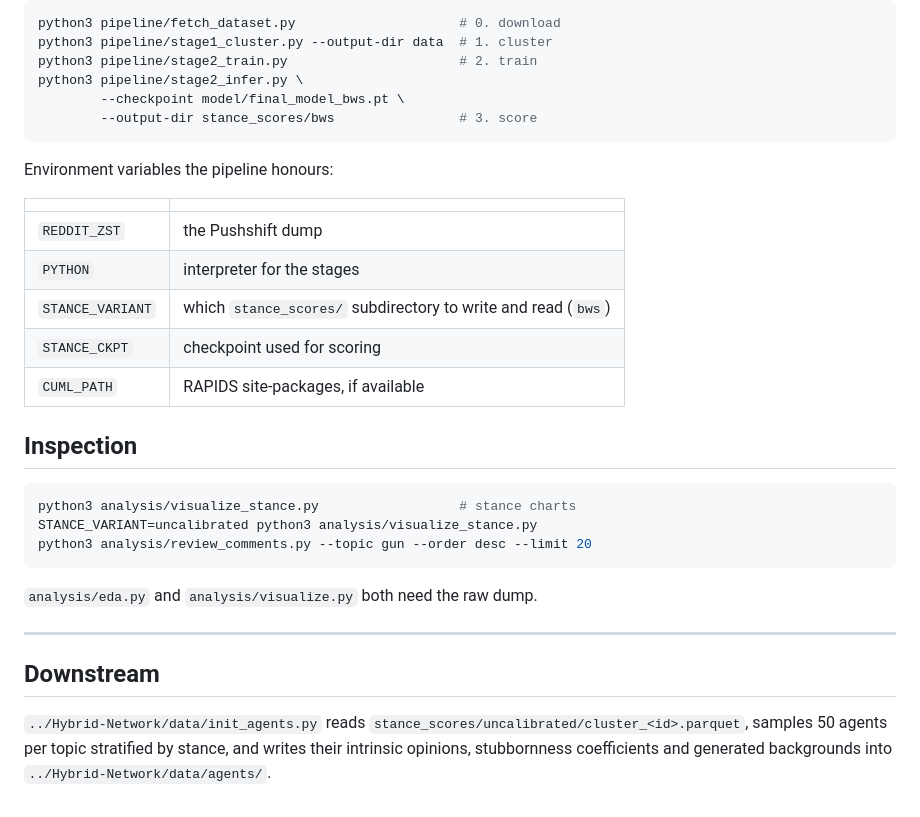
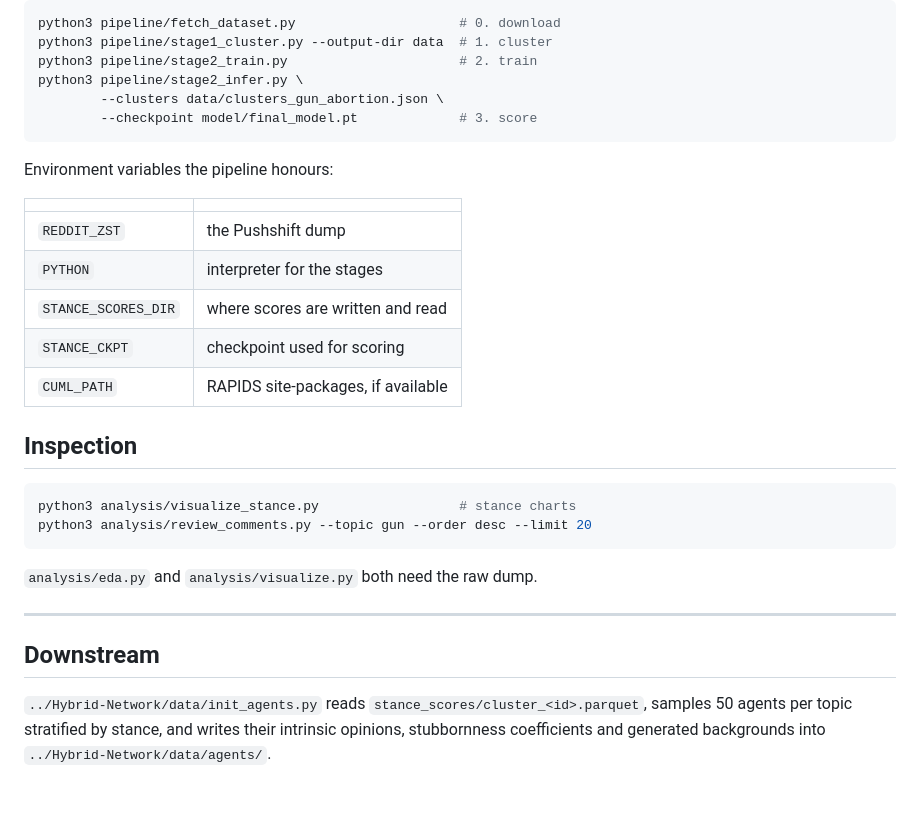
Before and after one commit to Evan-Jiamg/Flight_Reservation, a Markdown page: paper/README_Reddit-Dataset.md, the part around one of its changes. GitHub-like rendering.

````diff
--- a/paper/README_Reddit-Dataset.md
+++ b/paper/README_Reddit-Dataset.md
@@ -118,8 +93,8 @@ python3 pipeline/fetch_dataset.py                     # 0. download
 python3 pipeline/stage1_cluster.py --output-dir data  # 1. cluster
 python3 pipeline/stage2_train.py                      # 2. train
 python3 pipeline/stage2_infer.py \
-        --checkpoint model/final_model_bws.pt \
-        --output-dir stance_scores/bws                # 3. score
+        --clusters data/clusters_gun_abortion.json \
+        --checkpoint model/final_model.pt             # 3. score
 ```
 
 Environment variables the pipeline honours:
@@ -128,7 +103,7 @@ Environment variables the pipeline honours:
 |---|---|
 | `REDDIT_ZST` | the Pushshift dump |
 | `PYTHON` | interpreter for the stages |
-| `STANCE_VARIANT` | which `stance_scores/` subdirectory to write and read (`bws`) |
+| `STANCE_SCORES_DIR` | where scores are written and read |
 | `STANCE_CKPT` | checkpoint used for scoring |
 | `CUML_PATH` | RAPIDS site-packages, if available |
 
@@ -136,7 +111,6 @@ Environment variables the pipeline honours:
 
 ```bash
 python3 analysis/visualize_stance.py                  # stance charts
-STANCE_VARIANT=uncalibrated python3 analysis/visualize_stance.py
 python3 analysis/review_comments.py --topic gun --order desc --limit 20
 ```
 
@@ -147,6 +121,6 @@ python3 analysis/review_comments.py --topic gun --order desc --limit 20
 ## Downstream
 
 `../Hybrid-Network/data/init_agents.py` reads
-`stance_scores/uncalibrated/cluster_<id>.parquet`, samples 50 agents per topic
-stratified by stance, and writes their intrinsic opinions, stubbornness
-coefficients and generated backgrounds into `../Hybrid-Network/data/agents/`.
+`stance_scores/cluster_<id>.parquet`, samples 50 agents per topic stratified by
+stance, and writes their intrinsic opinions, stubbornness coefficients and
+generated backgrounds into `../Hybrid-Network/data/agents/`.
````
Also changed, not shown: other parts of paper/README_Reddit-Dataset.md (+2 -27 lines).
